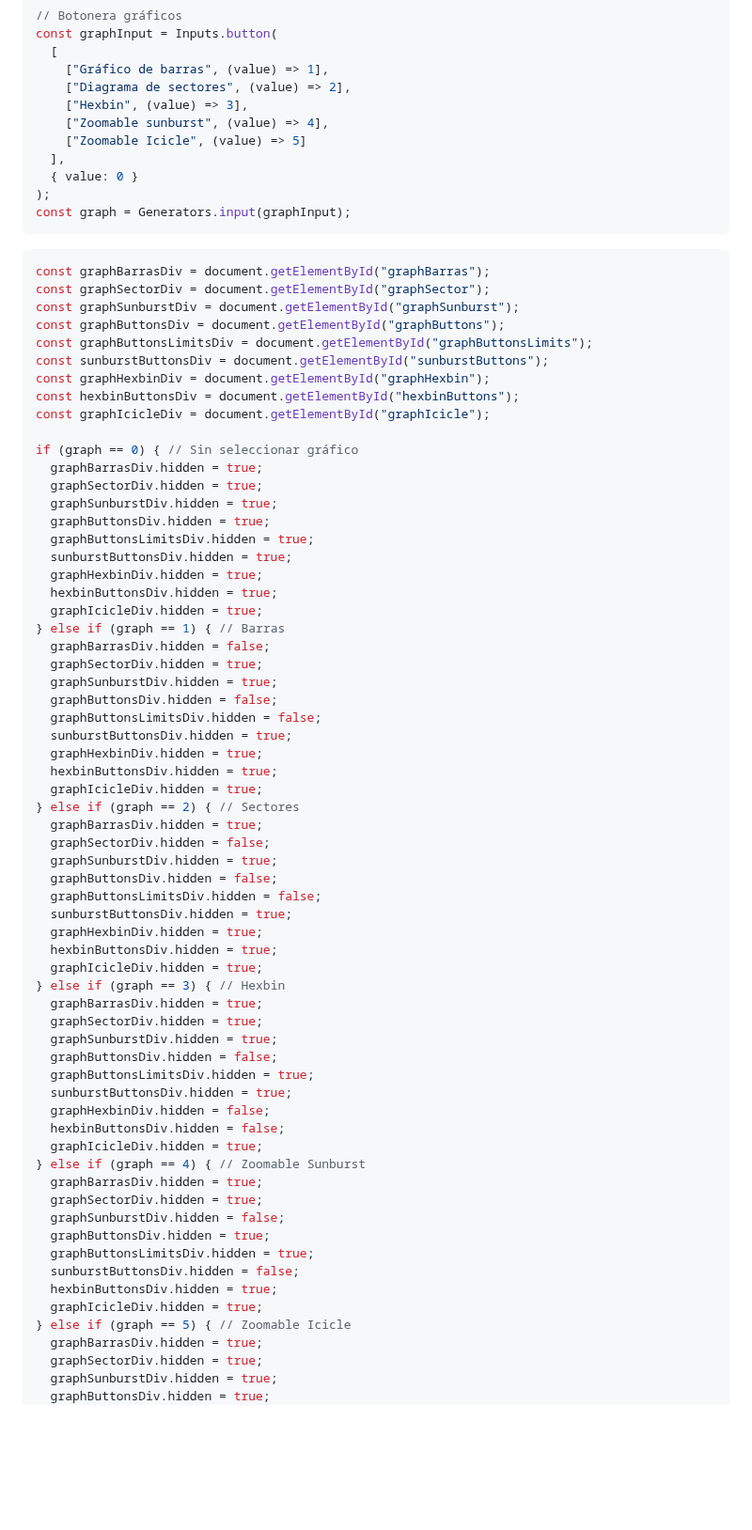
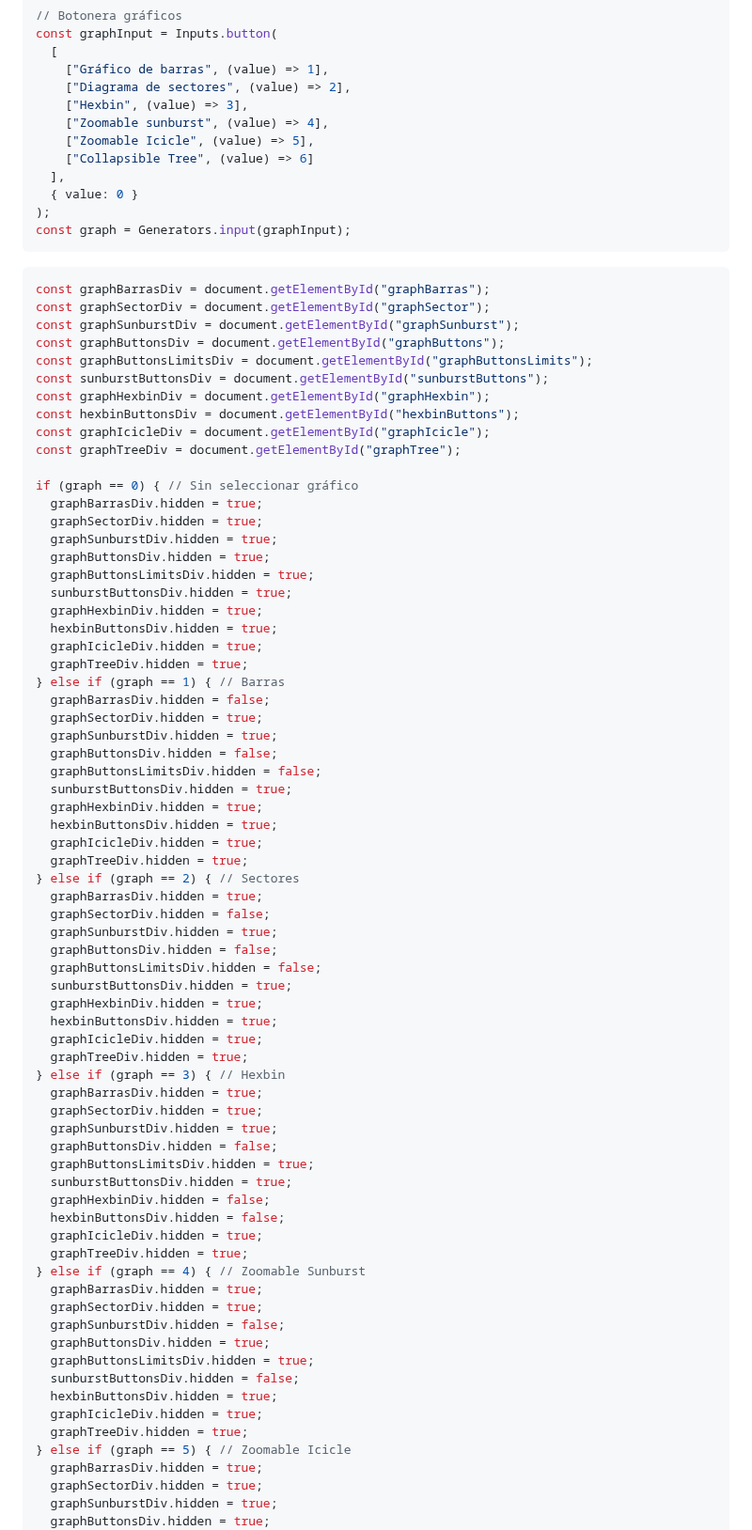
Before and after one commit to DavidPriSan/CorpusLing, a Markdown page: corpus_ling/src/index.md, the part around one of its changes. Shown at 94% size. Rendered like a GitHub page; blank space fills up the shorter version.

```diff
--- a/corpus_ling/src/index.md
+++ b/corpus_ling/src/index.md
@@ -558,7 +560,8 @@ const graphInput = Inputs.button(
     ["Diagrama de sectores", (value) => 2],
     ["Hexbin", (value) => 3],
     ["Zoomable sunburst", (value) => 4],
-    ["Zoomable Icicle", (value) => 5]
+    ["Zoomable Icicle", (value) => 5],
+    ["Collapsible Tree", (value) => 6]
   ],
   { value: 0 }
 );
@@ -577,6 +580,7 @@ const sunburstButtonsDiv = document.getElementById("sunburstButtons");
 const graphHexbinDiv = document.getElementById("graphHexbin");
 const hexbinButtonsDiv = document.getElementById("hexbinButtons");
 const graphIcicleDiv = document.getElementById("graphIcicle");
+const graphTreeDiv = document.getElementById("graphTree");
 
 if (graph == 0) { // Sin seleccionar gráfico
   graphBarrasDiv.hidden = true;
@@ -588,6 +592,7 @@ if (graph == 0) { // Sin seleccionar gráfico
   graphHexbinDiv.hidden = true;
   hexbinButtonsDiv.hidden = true;
   graphIcicleDiv.hidden = true;
+  graphTreeDiv.hidden = true;
 } else if (graph == 1) { // Barras
   graphBarrasDiv.hidden = false;
   graphSectorDiv.hidden = true;
@@ -598,6 +603,7 @@ if (graph == 0) { // Sin seleccionar gráfico
   graphHexbinDiv.hidden = true;
   hexbinButtonsDiv.hidden = true;
   graphIcicleDiv.hidden = true;
+  graphTreeDiv.hidden = true;
 } else if (graph == 2) { // Sectores
   graphBarrasDiv.hidden = true;
   graphSectorDiv.hidden = false;
@@ -608,6 +614,7 @@ if (graph == 0) { // Sin seleccionar gráfico
   graphHexbinDiv.hidden = true;
   hexbinButtonsDiv.hidden = true;
   graphIcicleDiv.hidden = true;
+  graphTreeDiv.hidden = true;
 } else if (graph == 3) { // Hexbin
   graphBarrasDiv.hidden = true;
   graphSectorDiv.hidden = true;
@@ -618,6 +625,7 @@ if (graph == 0) { // Sin seleccionar gráfico
   graphHexbinDiv.hidden = false;
   hexbinButtonsDiv.hidden = false;
   graphIcicleDiv.hidden = true;
+  graphTreeDiv.hidden = true;
 } else if (graph == 4) { // Zoomable Sunburst
   graphBarrasDiv.hidden = true;
   graphSectorDiv.hidden = true;
@@ -627,6 +635,7 @@ if (graph == 0) { // Sin seleccionar gráfico
   sunburstButtonsDiv.hidden = false;
   hexbinButtonsDiv.hidden = true;
   graphIcicleDiv.hidden = true;
+  graphTreeDiv.hidden = true;
 } else if (graph == 5) { // Zoomable Icicle
   graphBarrasDiv.hidden = true;
   graphSectorDiv.hidden = true;
```
Also changed, not shown: other parts of corpus_ling/src/index.md (+186 -0 lines).
